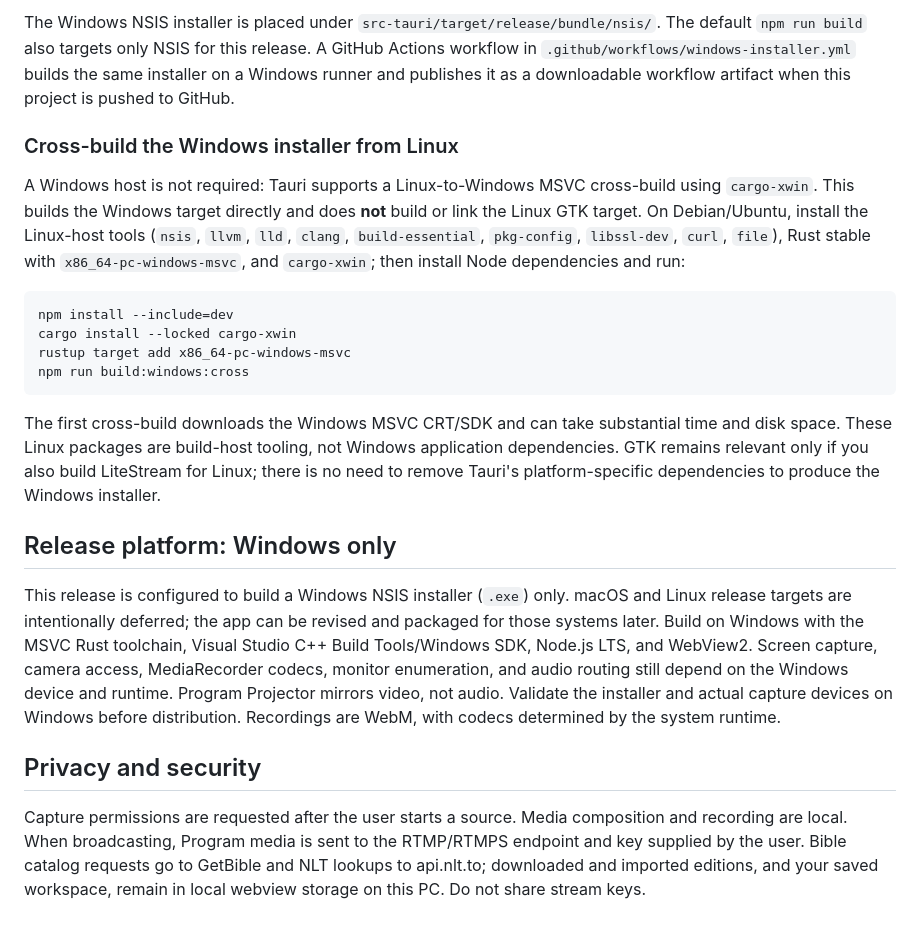
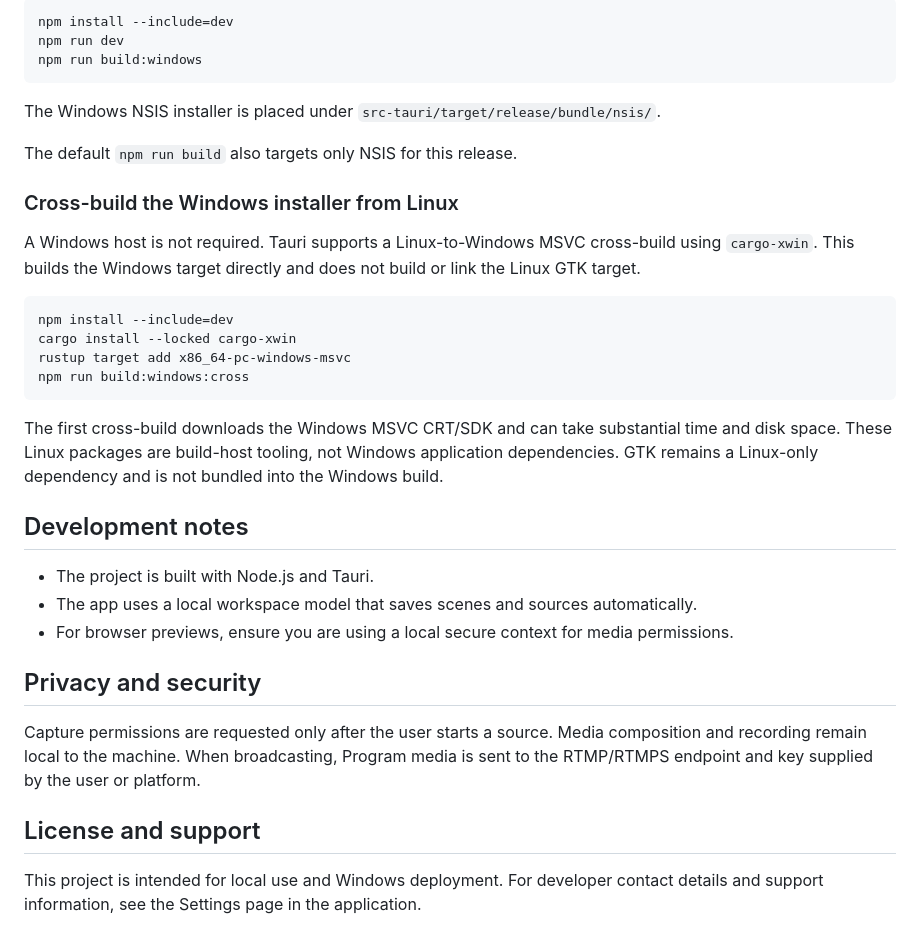
Before and after one commit to Peterbrax-72/litestream2, a Markdown page: README.md, the part around one of its changes. GitHub-like rendering.

````diff
--- a/README.md
+++ b/README.md
@@ -46,9 +50,17 @@ The configured bundle target is a Windows NSIS installer. Build on Windows or in
 
-The Windows NSIS installer is placed under `src-tauri/target/release/bundle/nsis/`. The default `npm run build` also targets only NSIS for this release. A GitHub Actions workflow in `.github/workflows/windows-installer.yml` builds the same installer on a Windows runner and publishes it as a downloadable workflow artifact when this project is pushed to GitHub.
+```powershell
+npm install --include=dev
+npm run dev
+npm run build:windows
+```
+
+The Windows NSIS installer is placed under `src-tauri/target/release/bundle/nsis/`.
+
+The default `npm run build` also targets only NSIS for this release.
 
 ### Cross-build the Windows installer from Linux
 
-A Windows host is not required: Tauri supports a Linux-to-Windows MSVC cross-build using `cargo-xwin`. This builds the Windows target directly and does **not** build or link the Linux GTK target. On Debian/Ubuntu, install the Linux-host tools (`nsis`, `llvm`, `lld`, `clang`, `build-essential`, `pkg-config`, `libssl-dev`, `curl`, `file`), Rust stable with `x86_64-pc-windows-msvc`, and `cargo-xwin`; then install Node dependencies and run:
+A Windows host is not required. Tauri supports a Linux-to-Windows MSVC cross-build using `cargo-xwin`. This builds the Windows target directly and does not build or link the Linux GTK target.
 
 ```sh
 npm install --include=dev
@@ -57,12 +69,18 @@ rustup target add x86_64-pc-windows-msvc
 npm run build:windows:cross
 ```
 
-The first cross-build downloads the Windows MSVC CRT/SDK and can take substantial time and disk space. These Linux packages are build-host tooling, not Windows application dependencies. GTK remains relevant only if you also build LiteStream for Linux; there is no need to remove Tauri's platform-specific dependencies to produce the Windows installer.
+The first cross-build downloads the Windows MSVC CRT/SDK and can take substantial time and disk space. These Linux packages are build-host tooling, not Windows application dependencies. GTK remains a Linux-only dependency and is not bundled into the Windows build.
 
-## Release platform: Windows only
+## Development notes
 
-This release is configured to build a Windows NSIS installer (`.exe`) only. macOS and Linux release targets are intentionally deferred; the app can be revised and packaged for those systems later. Build on Windows with the MSVC Rust toolchain, Visual Studio C++ Build Tools/Windows SDK, Node.js LTS, and WebView2. Screen capture, camera access, MediaRecorder codecs, monitor enumeration, and audio routing still depend on the Windows device and runtime. Program Projector mirrors video, not audio. Validate the installer and actual capture devices on Windows before distribution. Recordings are WebM, with codecs determined by the system runtime.
+- The project is built with Node.js and Tauri.
+- The app uses a local workspace model that saves scenes and sources automatically.
+- For browser previews, ensure you are using a local secure context for media permissions.
 
 ## Privacy and security
 
-Capture permissions are requested after the user starts a source. Media composition and recording are local. When broadcasting, Program media is sent to the RTMP/RTMPS endpoint and key supplied by the user. Bible catalog requests go to GetBible and NLT lookups to api.nlt.to; downloaded and imported editions, and your saved workspace, remain in local webview storage on this PC. Do not share stream keys.
+Capture permissions are requested only after the user starts a source. Media composition and recording remain local to the machine. When broadcasting, Program media is sent to the RTMP/RTMPS endpoint and key supplied by the user or platform.
+
+## License and support
+
+This project is intended for local use and Windows deployment. For developer contact details and support information, see the Settings page in the application.
````
Also changed, not shown: other parts of README.md (+33 -29 lines).
